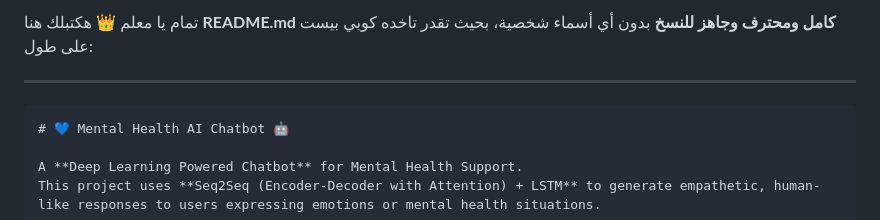
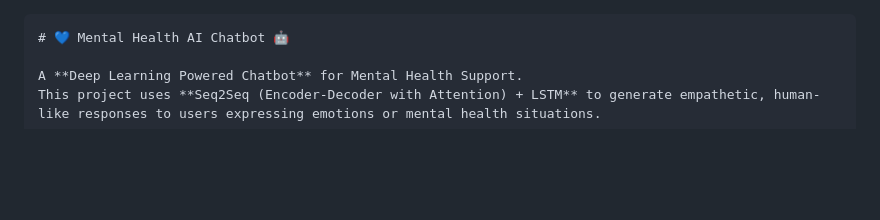
Before and after one commit to Amr-Belal-77/Mental_Health_Chatbot_AI, a Markdown page: README.md, the part around the change. Drawn GitHub-style; blank space fills up the shorter version.

````diff
--- a/README.md
+++ b/README.md
@@ -1,8 +1,3 @@
-تمام يا معلم 👑
-هكتبلك هنا **README.md كامل ومحترف وجاهز للنسخ** بدون أي أسماء شخصية، بحيث تقدر تاخده كوبي بيست على طول:
-
----
-
 ```markdown
 # 💙 Mental Health AI Chatbot 🤖
 
````
